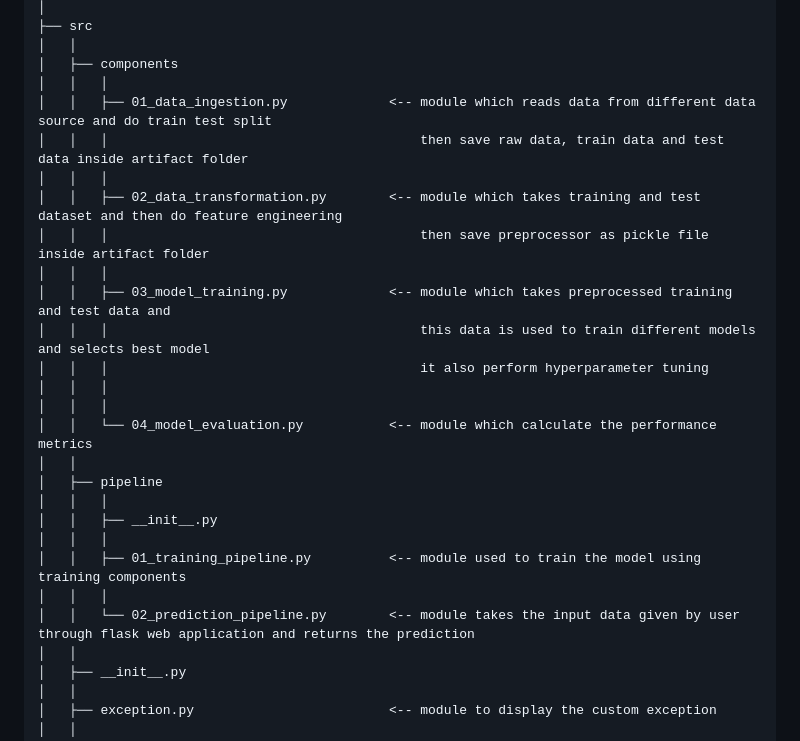
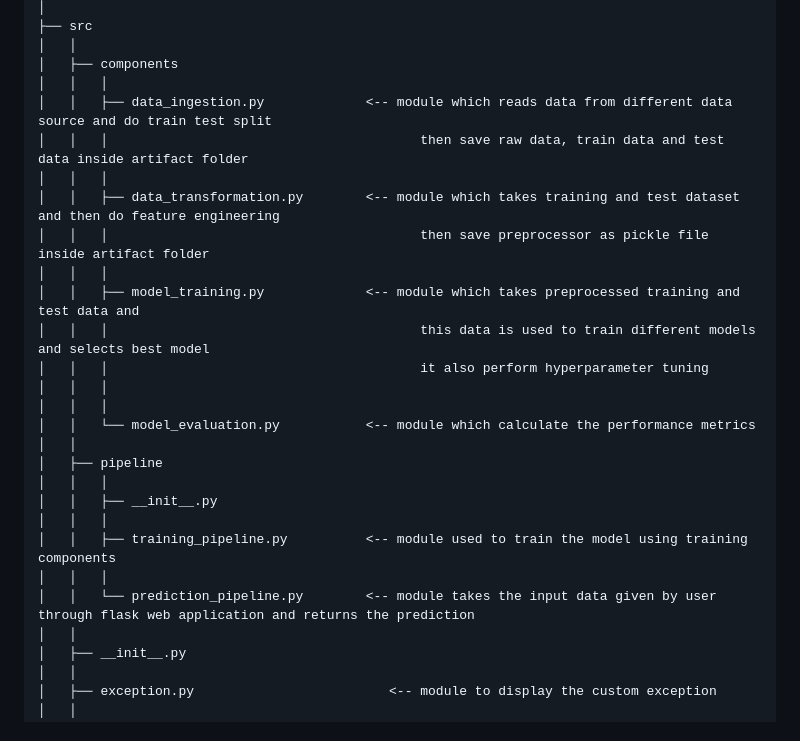
Before and after one commit to DarshanRokkad/Gem_Stone_Price_Prediction, a Markdown page: README.md, the part around the change. Rendered like a GitHub page.

```diff
--- a/README.md
+++ b/README.md
@@ -60,26 +60,26 @@ Explain the problem solving approch
 │   │
 │   ├── components
 │   │   │
-│   │   ├── 01_data_ingestion.py             <-- module which reads data from different data source and do train test split
+│   │   ├── data_ingestion.py             <-- module which reads data from different data source and do train test split
 │   │   │                                        then save raw data, train data and test data inside artifact folder
 │   │   │
-│   │   ├── 02_data_transformation.py        <-- module which takes training and test dataset and then do feature engineering
+│   │   ├── data_transformation.py        <-- module which takes training and test dataset and then do feature engineering
 │   │   │                                        then save preprocessor as pickle file inside artifact folder
 │   │   │
-│   │   ├── 03_model_training.py             <-- module which takes preprocessed training and test data and
+│   │   ├── model_training.py             <-- module which takes preprocessed training and test data and
 │   │   │                                        this data is used to train different models and selects best model
 │   │   │                                        it also perform hyperparameter tuning
 │   │   │
 │   │   │
-│   │   └── 04_model_evaluation.py           <-- module which calculate the performance metrics
+│   │   └── model_evaluation.py           <-- module which calculate the performance metrics
 │   │
 │   ├── pipeline
 │   │   │
 │   │   ├── __init__.py
 │   │   │
-│   │   ├── 01_training_pipeline.py          <-- module used to train the model using training components
+│   │   ├── training_pipeline.py          <-- module used to train the model using training components
 │   │   │
-│   │   └── 02_prediction_pipeline.py        <-- module takes the input data given by user through flask web application and returns the prediction
+│   │   └── prediction_pipeline.py        <-- module takes the input data given by user through flask web application and returns the prediction
 │   │
 │   ├── __init__.py
 │   │
```
